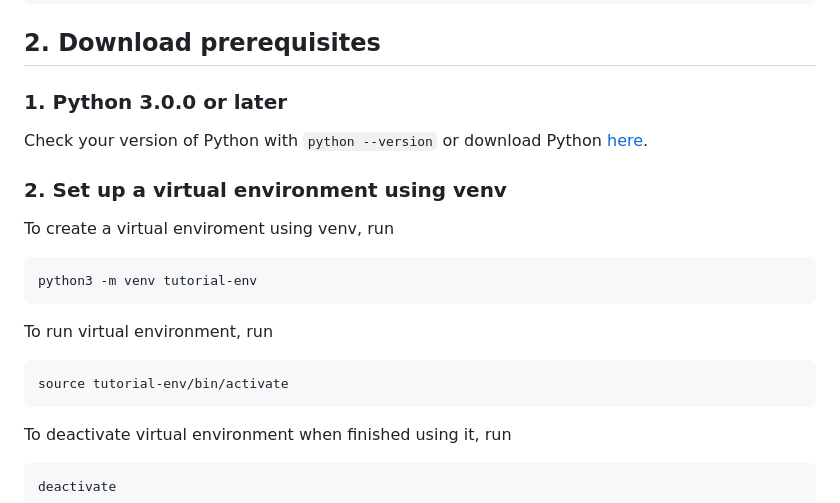
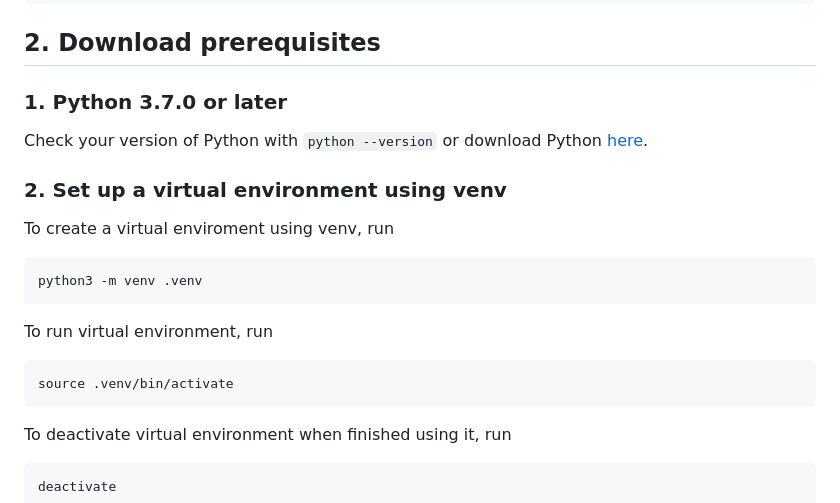
Before and after one commit to idelizer/breadventure, a Markdown page: README.md, the part around the change. Drawn GitHub-style.

Commit message:
Change python requirements and venv directory

````diff
--- a/README.md
+++ b/README.md
@@ -63,17 +63,17 @@ Ingredients are in displayed grams, as well as in a graph of dynamically generat
 
 ## 2. Download prerequisites
 
-  ### 1. Python 3.0.0 or later
+  ### 1. Python 3.7.0 or later
   Check your version of Python with `python --version` or download Python [here](https://www.python.org/downloads/).
 
   ### 2. Set up a virtual environment using venv
   To create a virtual enviroment using venv, run
   ```
-  python3 -m venv tutorial-env
+  python3 -m venv .venv
   ```
   To run virtual environment, run
   ```
-  source tutorial-env/bin/activate
+  source .venv/bin/activate
   ```
   To deactivate virtual environment when finished using it, run
   ```
````
